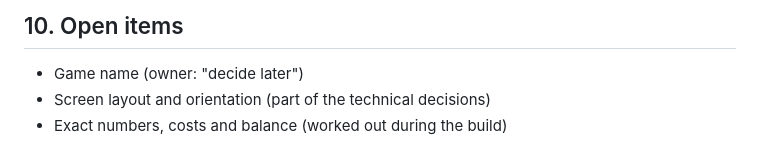
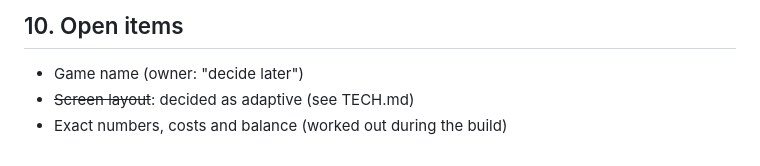
Before and after one commit to dep93753-bit/2d-game, a Markdown page: docs/VISION.md, the part around the change. Drawn GitHub-style.

Commit message:
Add technical decisions and staged build plan
Co-Authored-By: Claude Opus 5.5 <noreply@anthropic.com>
Claude-Session: https://claude.ai/code/session_01H6gK48dgf7HWtsK41tZU2o

```diff
--- a/docs/VISION.md
+++ b/docs/VISION.md
@@ -108,5 +108,5 @@ interesting choices.
 ## 10. Open items
 
 - Game name (owner: "decide later")
-- Screen layout and orientation (part of the technical decisions)
+- ~~Screen layout~~: decided as adaptive (see TECH.md)
 - Exact numbers, costs and balance (worked out during the build)
```
Also changed, not shown: docs/PLAN.md (added, +12 -0 lines), docs/TECH.md (added, +15 -0 lines).
